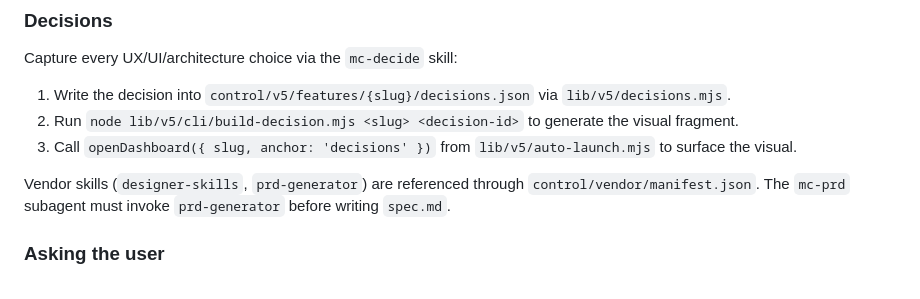
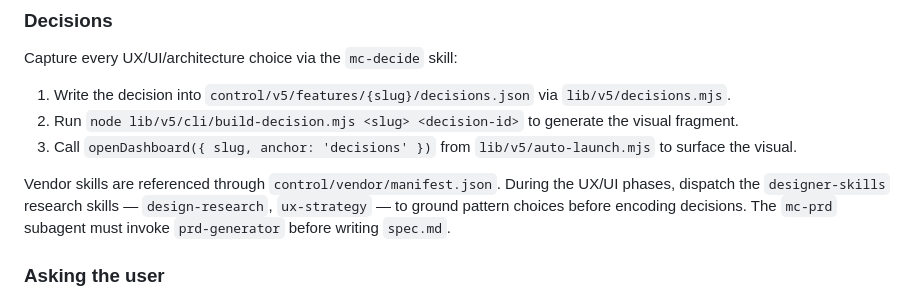
Before and after one commit to MalakHimse1f/mission-control-kit, a Markdown page: claude-skills/mc-feature/SKILL.md, the part around the change. Rendered like a GitHub page.

Commit message:
fix(skills): mc-feature names designer-skills research touchpoints; update renamed mc-resume router test
Co-Authored-By: Claude Opus 4.7 (1M context) <noreply@anthropic.com>

```diff
--- a/claude-skills/mc-feature/SKILL.md
+++ b/claude-skills/mc-feature/SKILL.md
@@ -65,7 +65,7 @@ Capture every UX/UI/architecture choice via the `mc-decide` skill:
 2. Run `node lib/v5/cli/build-decision.mjs <slug> <decision-id>` to generate the visual fragment.
 3. Call `openDashboard({ slug, anchor: 'decisions' })` from `lib/v5/auto-launch.mjs` to surface the visual.
 
-Vendor skills (`designer-skills`, `prd-generator`) are referenced through `control/vendor/manifest.json`. The `mc-prd` subagent must invoke `prd-generator` before writing `spec.md`.
+Vendor skills are referenced through `control/vendor/manifest.json`. During the UX/UI phases, dispatch the `designer-skills` research skills — `design-research`, `ux-strategy` — to ground pattern choices before encoding decisions. The `mc-prd` subagent must invoke `prd-generator` before writing `spec.md`.
 
 ### Asking the user
 
```
Also changed, not shown: skills/mc-feature/SKILL.md (+1 -1 lines).
